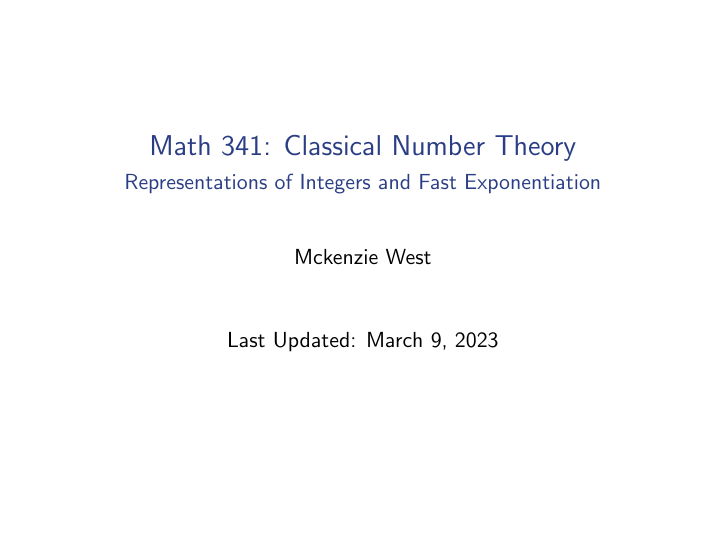
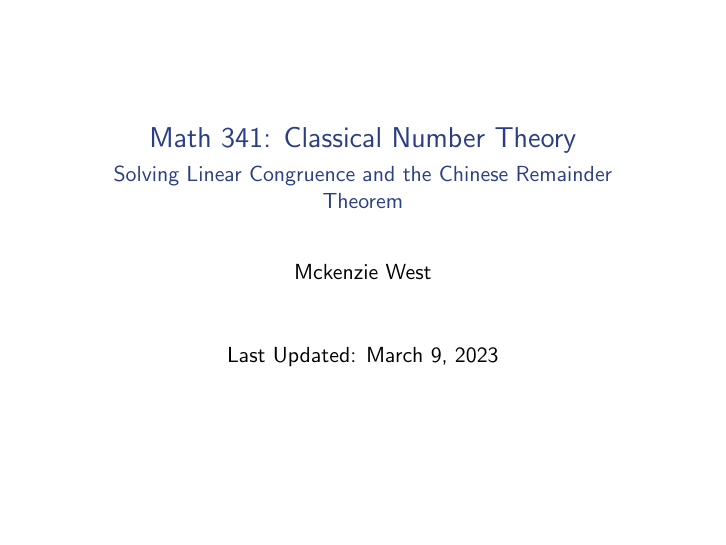
Before and after one commit to mckenziewest/math341, LaTeX slides (Chapter_5/linear_congruence.slides/linear_congruence.tex): page 1 of 25. Compiled offline with pdfLaTeX.

Commit message:
slide topic title update

```diff
--- a/Chapter_5/linear_congruence.slides/linear_congruence.tex
+++ b/Chapter_5/linear_congruence.slides/linear_congruence.tex
@@ -1,6 +1,6 @@
 \documentclass[t]{beamer}
 
-\subtitle{Representations of Integers and Fast Exponentiation}
+\subtitle{Solving Linear Congruence and the Chinese Remainder Theorem}
 
 \input{../../_tools/setup}
 
```
